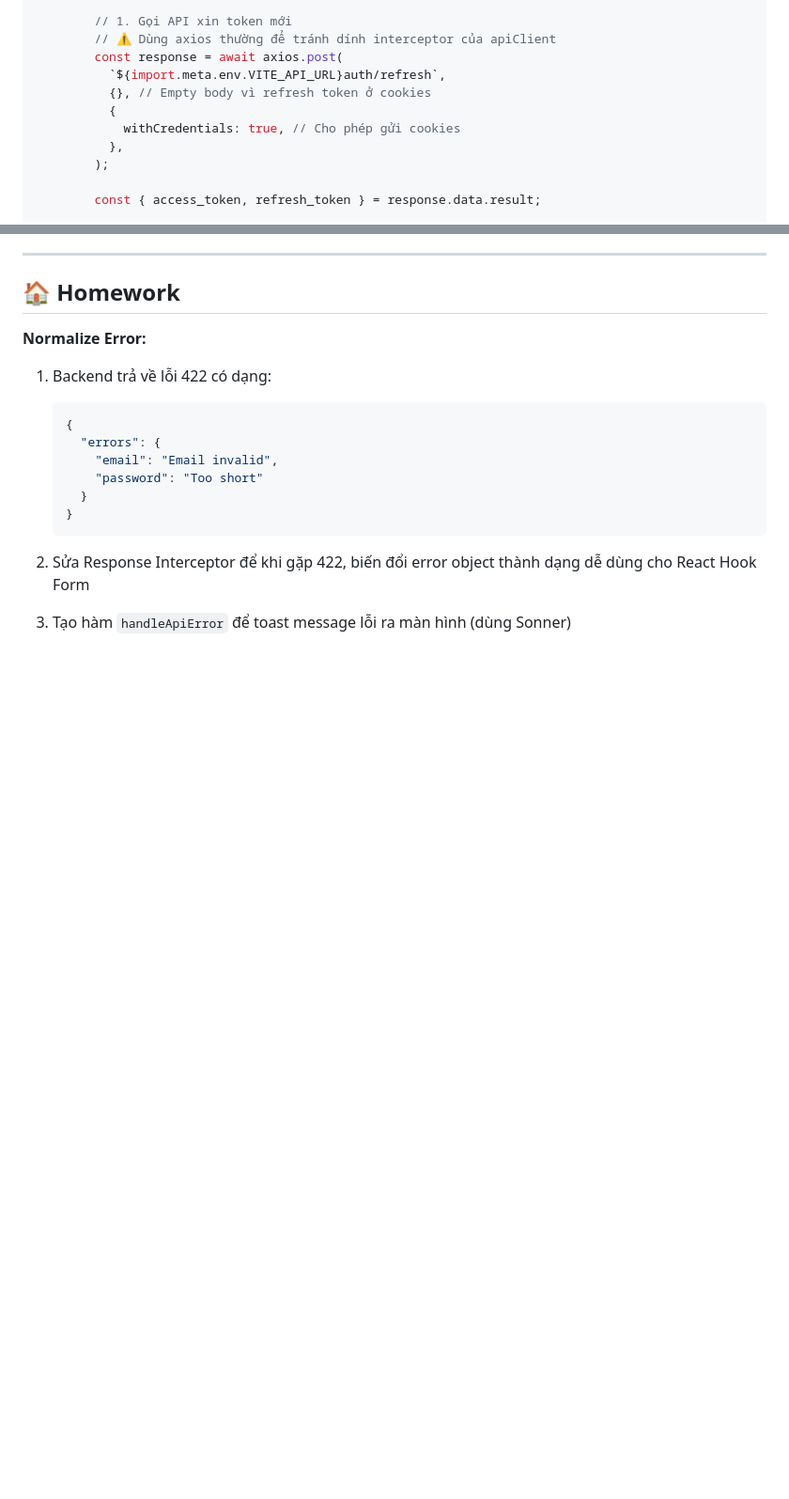
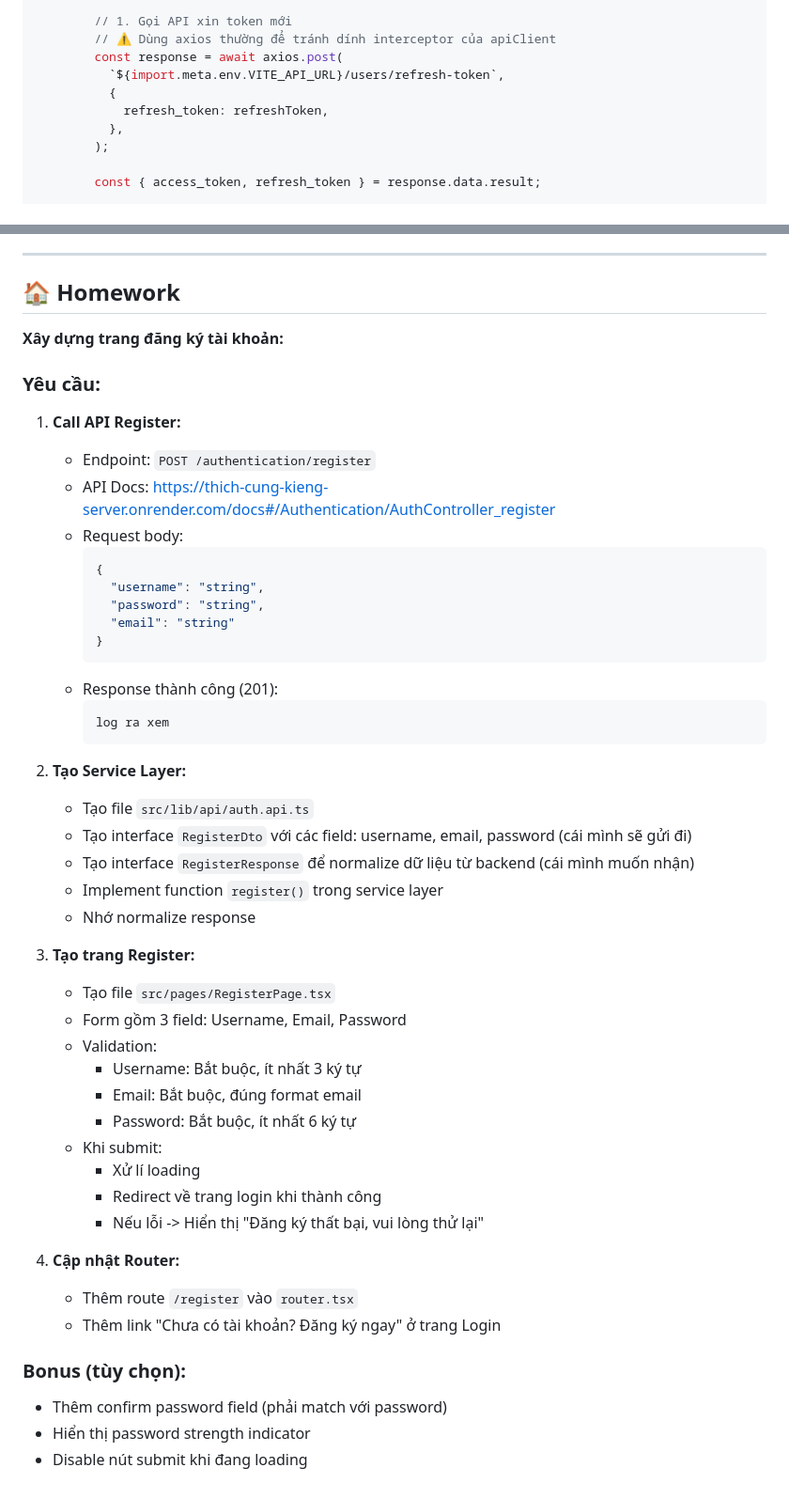
Before and after one commit to kat-minh/react, a Markdown page: 04-axios-interceptors-guide.md, 2 parts joined by grey strips. Shown at 94% size. Rendered like a GitHub page; blank space fills up the shorter version.

````diff
--- a/04-axios-interceptors-guide.md
+++ b/04-axios-interceptors-guide.md
@@ -248,10 +253,9 @@ apiClient.interceptors.response.use(
         // 1. Gọi API xin token mới
         // ⚠️ Dùng axios thường để tránh dính interceptor của apiClient
         const response = await axios.post(
-          `${import.meta.env.VITE_API_URL}auth/refresh`,
-          {}, // Empty body vì refresh token ở cookies
+          `${import.meta.env.VITE_API_URL}/users/refresh-token`,
           {
-            withCredentials: true, // Cho phép gửi cookies
+            refresh_token: refreshToken,
           },
         );
 
@@ -340,18 +349,56 @@ apiClient.interceptors.response.use(
 
 ## 🏠 Homework
 
-**Normalize Error:**
+**Xây dựng trang đăng ký tài khoản:**
 
-1. Backend trả về lỗi 422 có dạng:
-   ```json
-   {
-     "errors": {
-       "email": "Email invalid",
-       "password": "Too short"
+### Yêu cầu:
+
+1. **Call API Register:**
+
+   - Endpoint: `POST /authentication/register`
+   - API Docs: https://thich-cung-kieng-server.onrender.com/docs#/Authentication/AuthController_register
+   - Request body:
+     ```json
+     {
+       "username": "string",
+       "password": "string",
+       "email": "string"
      }
-   }
-   ```
+     ```
+   - Response thành công (201):
+     ```json
+     log ra xem
+     ```
 
-2. Sửa Response Interceptor để khi gặp 422, biến đổi error object thành dạng dễ dùng cho React Hook Form
+2. **Tạo Service Layer:**
 
-3. Tạo hàm `handleApiError` để toast message lỗi ra màn hình (dùng Sonner)
+   - Tạo file `src/lib/api/auth.api.ts`
+   - Tạo interface `RegisterDto` với các field: username, email, password (cái mình sẽ gửi đi)
+   - Tạo interface `RegisterResponse` để normalize dữ liệu từ backend (cái mình muốn nhận)
+   - Implement function `register()` trong service layer
+   - Nhớ normalize response
+
+3. **Tạo trang Register:**
+
+   - Tạo file `src/pages/RegisterPage.tsx`
+   - Form gồm 3 field: Username, Email, Password
+   - Validation:
+     - Username: Bắt buộc, ít nhất 3 ký tự
+     - Email: Bắt buộc, đúng format email
+     - Password: Bắt buộc, ít nhất 6 ký tự
+   - Khi submit:
+     - Xử lí loading
+     - Redirect về trang login khi thành công
+     - Nếu lỗi -> Hiển thị "Đăng ký thất bại, vui lòng thử lại"
+
+4. **Cập nhật Router:**
+
+   - Thêm route `/register` vào `router.tsx`
+   - Thêm link "Chưa có tài khoản? Đăng ký ngay" ở trang Login
+
+
+### Bonus (tùy chọn):
+
+- Thêm confirm password field (phải match với password)
+- Hiển thị password strength indicator
+- Disable nút submit khi đang loading
````
Also changed, not shown: other parts of 04-axios-interceptors-guide.md (+14 -4 lines).
